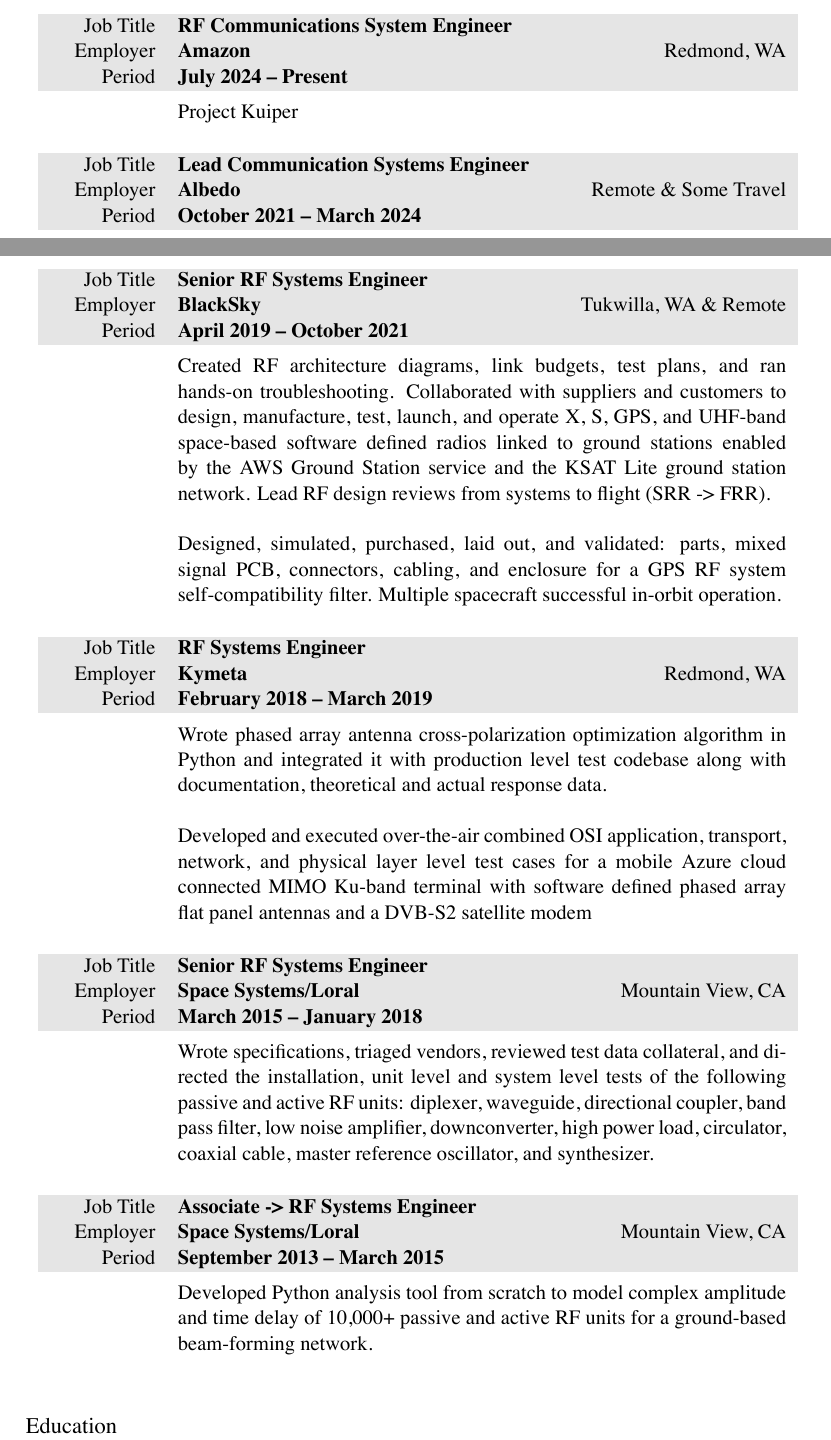
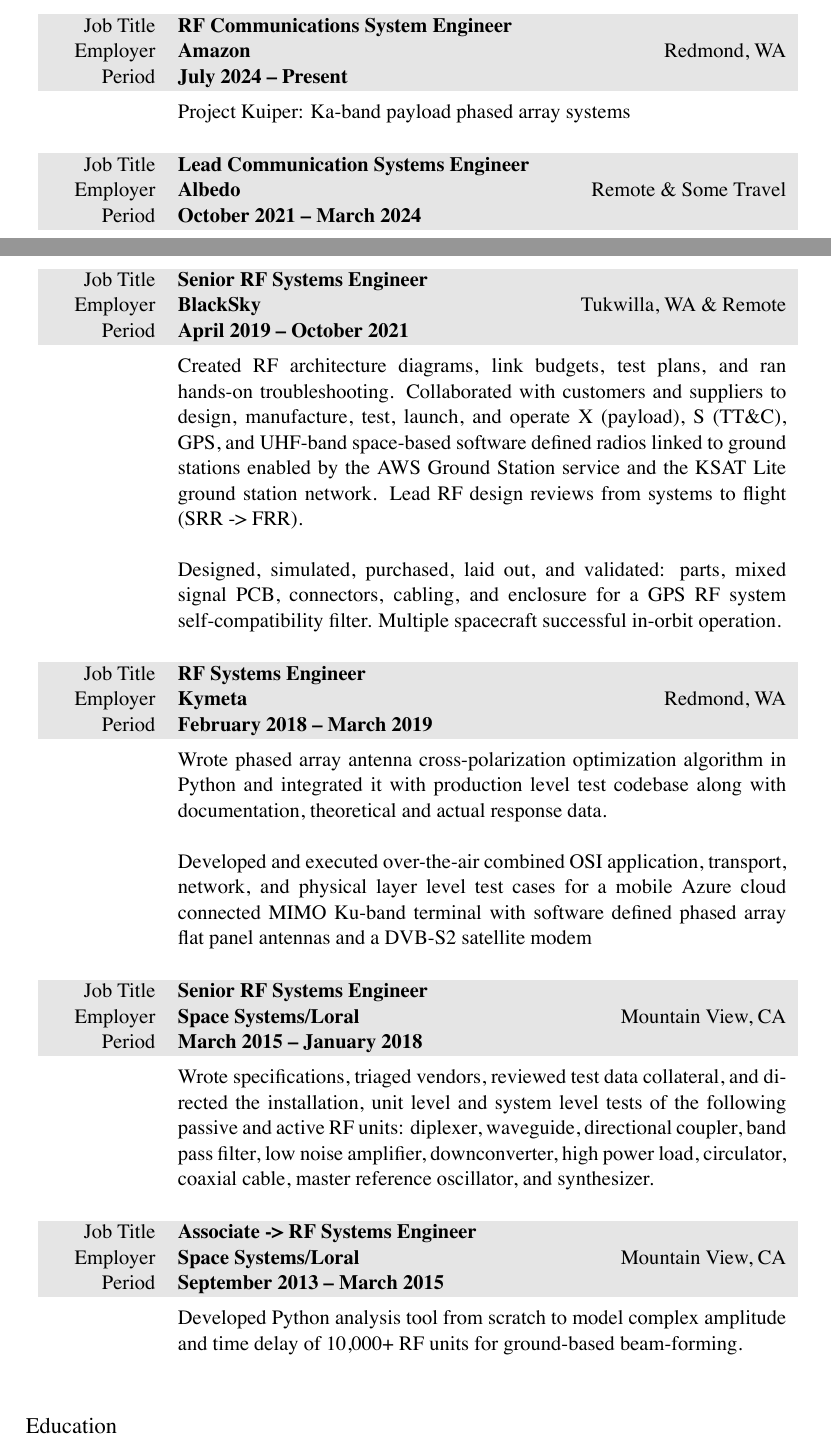
Before and after one commit to markopfell/life, a LaTeX CV (work/electrical_engineering/mark_opfell,ee_resume.tex): two parts of pages 1 and 2 of 2, joined at a grey line, cut so that both start at the same text. The pictures show the PDF file work/electrical_engineering/mark_opfell,ee_resume.pdf that the author committed with the source.

Commit message:
More keywords

```diff
--- a/work/electrical_engineering/mark_opfell,ee_resume.tex
+++ b/work/electrical_engineering/mark_opfell,ee_resume.tex
@@ -83,7 +83,7 @@
 %company_size=1,600,000
 &
 \vspace{-0.15 cm}
-Project Kuiper
+Project Kuiper: Ka-band payload phased array systems
 \\
 \\
 \end{tabularx}
@@ -124,7 +124,7 @@
 %total yearly compensation:$115k + 10k bonus + 0k bonus,, Senior RF Engineer, company_size=40
 &
 \vspace{-0.15 cm}
-Created RF architecture diagrams, link budgets, test plans, and ran hands-on troubleshooting. Collaborated with suppliers and customers to design, manufacture, test, launch, and operate X, S, GPS, and UHF-band space-based software defined radios linked to ground stations enabled by the AWS Ground Station service and the KSAT Lite ground station network.  Lead RF design reviews from systems to flight (SRR -> FRR).
+Created RF architecture diagrams, link budgets, test plans, and ran hands-on troubleshooting. Collaborated with customers and suppliers to design, manufacture, test, launch, and operate X (payload), S (TT\&C), GPS, and UHF-band space-based software defined radios linked to ground stations enabled by the AWS Ground Station service and the KSAT Lite ground station network.  Lead RF design reviews from systems to flight (SRR -> FRR).
 %\newline
 %\newline
 %Managed cost, schedule, risk, regulatory compliance, and SWaP to stand up Low-Earth orbit small satellite constellations i%ncluding BlackSky, Loft Orbital, and NorthStar Earth \& Space.
@@ -197,7 +197,7 @@
 %total yearly compensation:$68k + 0k bonus + 0k stock, Systems Engineer, company_size=3000
 &
 \vspace{-0.15 cm}
-Developed Python analysis tool from scratch to model complex amplitude and time delay of 10,000+ passive and active RF units for a ground-based beam-forming network.
+Developed Python analysis tool from scratch to model complex amplitude and time delay of 10,000+ RF units for ground-based beam-forming.
 %\newline
 %\newline
 %Awarded by the CEO for saving \$0.25 Million and 3 weeks of production schedule with Python tool simulations.
```
Also changed, not shown: work/electrical_engineering/mark_opfell,ee_resume.pdf.
